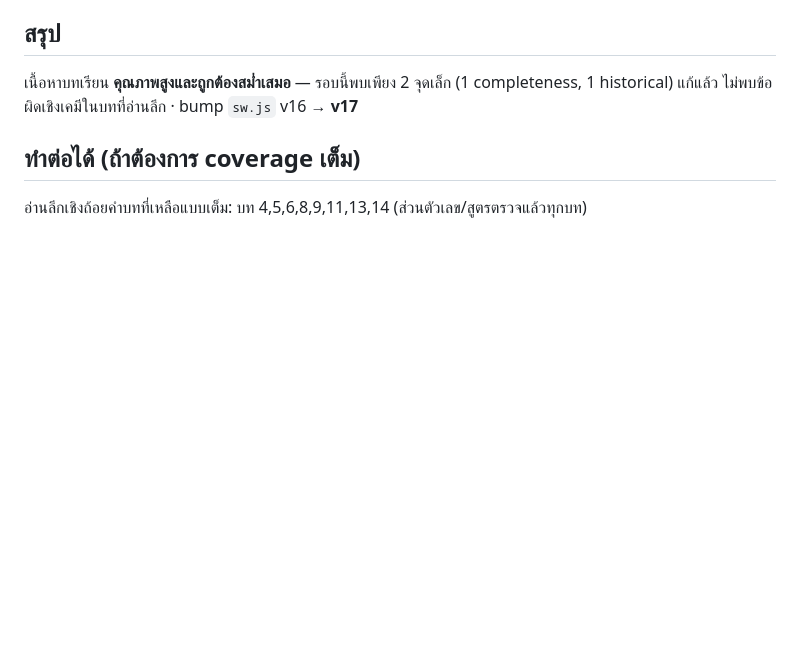
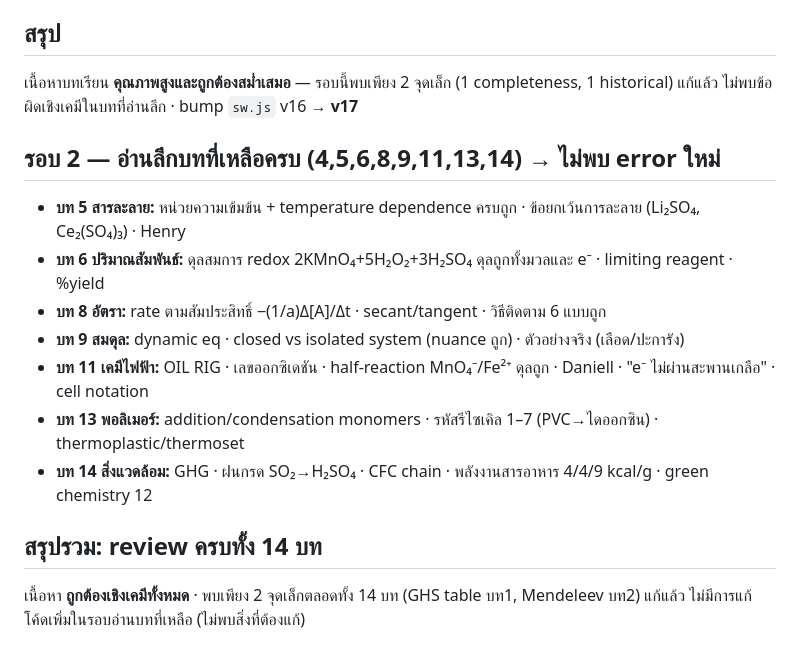
Before and after one commit to pitukpong36-PK/pkchemistry, a Markdown page: reports/update-logs/2026-06-26_review_per_chapter.md, the part around the change. Rendered like a GitHub page; blank space fills up the shorter version.

Commit message:
docs: review ครบทั้ง 14 บท — บทที่เหลือ (4,5,6,8,9,11,13,14) ไม่พบ error
อ่านลึกเชิงถ้อยคำครบทุกบท · ตรวจ redox balance, kinetics, equilibrium,
electrochem half-reactions, polymer/recycling, environmental — ถูกต้องทั้งหมด
รวมทั้ง session พบเพียง 2 จุดเล็ก (GHS table, Mendeleev) แก้แล้ว

Co-Authored-By: Claude Opus 4.8 <noreply@anthropic.com>

```diff
--- a/reports/update-logs/2026-06-26_review_per_chapter.md
+++ b/reports/update-logs/2026-06-26_review_per_chapter.md
@@ -26,5 +26,15 @@
 เนื้อหาบทเรียน **คุณภาพสูงและถูกต้องสม่ำเสมอ** — รอบนี้พบเพียง 2 จุดเล็ก (1 completeness, 1 historical) แก้แล้ว
 ไม่พบข้อผิดเชิงเคมีในบทที่อ่านลึก · bump `sw.js` v16 → **v17**
 
-## ทำต่อได้ (ถ้าต้องการ coverage เต็ม)
-อ่านลึกเชิงถ้อยคำบทที่เหลือแบบเต็ม: บท 4,5,6,8,9,11,13,14 (ส่วนตัวเลข/สูตรตรวจแล้วทุกบท)
+## รอบ 2 — อ่านลึกบทที่เหลือครบ (4,5,6,8,9,11,13,14) → ไม่พบ error ใหม่
+- **บท 5 สารละลาย:** หน่วยความเข้มข้น + temperature dependence ครบถูก · ข้อยกเว้นการละลาย (Li₂SO₄, Ce₂(SO₄)₃) · Henry
+- **บท 6 ปริมาณสัมพันธ์:** ดุลสมการ redox 2KMnO₄+5H₂O₂+3H₂SO₄ ดุลถูกทั้งมวลและ e⁻ · limiting reagent · %yield
+- **บท 8 อัตรา:** rate ตามสัมประสิทธิ์ −(1/a)Δ[A]/Δt · secant/tangent · วิธีติดตาม 6 แบบถูก
+- **บท 9 สมดุล:** dynamic eq · closed vs isolated system (nuance ถูก) · ตัวอย่างจริง (เลือด/ปะการัง)
+- **บท 11 เคมีไฟฟ้า:** OIL RIG · เลขออกซิเดชัน · half-reaction MnO₄⁻/Fe²⁺ ดุลถูก · Daniell · "e⁻ ไม่ผ่านสะพานเกลือ" · cell notation
+- **บท 13 พอลิเมอร์:** addition/condensation monomers · รหัสรีไซเคิล 1–7 (PVC→ไดออกซิน) · thermoplastic/thermoset
+- **บท 14 สิ่งแวดล้อม:** GHG · ฝนกรด SO₂→H₂SO₄ · CFC chain · พลังงานสารอาหาร 4/4/9 kcal/g · green chemistry 12
+
+## สรุปรวม: review ครบทั้ง 14 บท
+เนื้อหา **ถูกต้องเชิงเคมีทั้งหมด** · พบเพียง 2 จุดเล็กตลอดทั้ง 14 บท (GHS table บท1, Mendeleev บท2) แก้แล้ว
+ไม่มีการแก้โค้ดเพิ่มในรอบอ่านบทที่เหลือ (ไม่พบสิ่งที่ต้องแก้)
```
